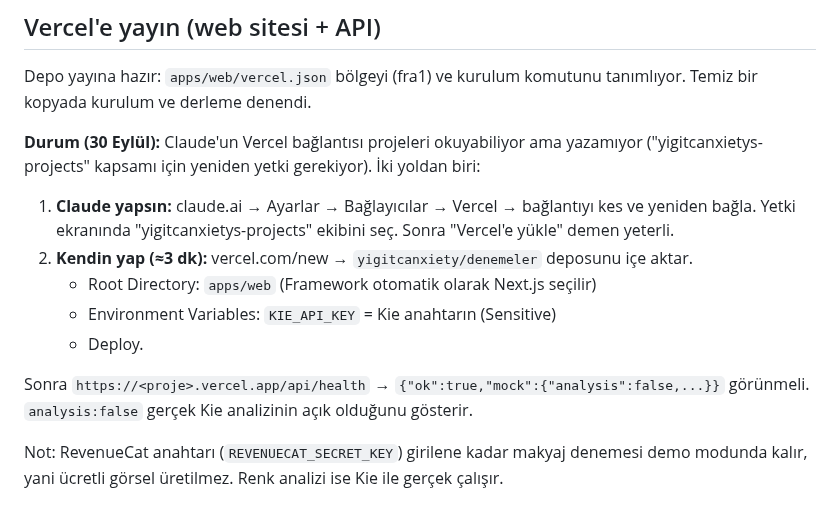
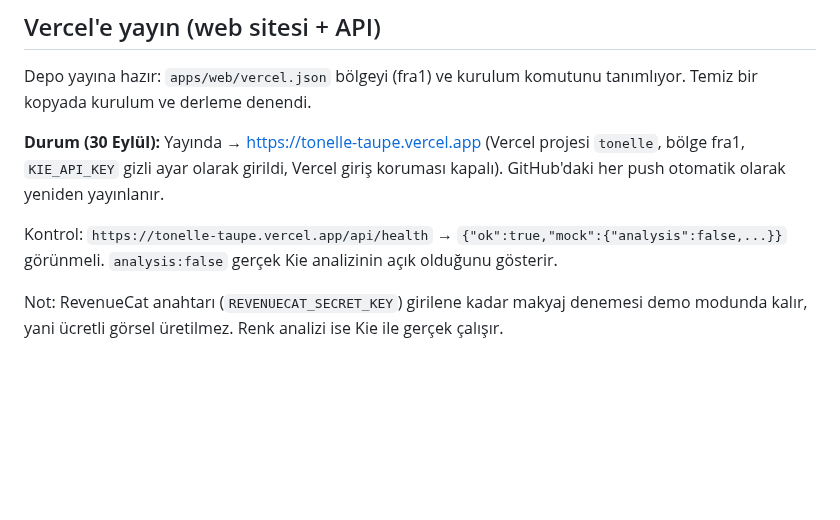
Before and after one commit to yigitcanxiety/denemeler, a Markdown page: docs/KURULUM.md, the part around the change. Rendered like a GitHub page; blank space fills up the shorter version.

Commit message:
Record live Vercel deployment in setup guide
Co-Authored-By: Claude Opus 5.5 <noreply@anthropic.com>
Claude-Session: https://claude.ai/code/session_018VTNBswki8cNqhHMFcmNaW

```diff
--- a/docs/KURULUM.md
+++ b/docs/KURULUM.md
@@ -73,14 +73,8 @@ pnpm -r typecheck && pnpm -r lint && pnpm -r test
 
 Depo yayına hazır: `apps/web/vercel.json` bölgeyi (fra1) ve kurulum komutunu tanımlıyor. Temiz bir kopyada kurulum ve derleme denendi.
 
-**Durum (30 Eylül):** Claude'un Vercel bağlantısı projeleri okuyabiliyor ama yazamıyor ("yigitcanxietys-projects" kapsamı için yeniden yetki gerekiyor). İki yoldan biri:
+**Durum (30 Eylül):** Yayında → https://tonelle-taupe.vercel.app (Vercel projesi `tonelle`, bölge fra1, `KIE_API_KEY` gizli ayar olarak girildi, Vercel giriş koruması kapalı). GitHub'daki her push otomatik olarak yeniden yayınlanır.
 
-1. **Claude yapsın:** claude.ai → Ayarlar → Bağlayıcılar → Vercel → bağlantıyı kes ve yeniden bağla. Yetki ekranında "yigitcanxietys-projects" ekibini seç. Sonra "Vercel'e yükle" demen yeterli.
-2. **Kendin yap (≈3 dk):** vercel.com/new → `yigitcanxiety/denemeler` deposunu içe aktar.
-   - Root Directory: `apps/web` (Framework otomatik olarak Next.js seçilir)
-   - Environment Variables: `KIE_API_KEY` = Kie anahtarın (Sensitive)
-   - Deploy.
-
-Sonra `https://<proje>.vercel.app/api/health` → `{"ok":true,"mock":{"analysis":false,...}}` görünmeli. `analysis:false` gerçek Kie analizinin açık olduğunu gösterir.
+Kontrol: `https://tonelle-taupe.vercel.app/api/health` → `{"ok":true,"mock":{"analysis":false,...}}` görünmeli. `analysis:false` gerçek Kie analizinin açık olduğunu gösterir.
 
 Not: RevenueCat anahtarı (`REVENUECAT_SECRET_KEY`) girilene kadar makyaj denemesi demo modunda kalır, yani ücretli görsel üretilmez. Renk analizi ise Kie ile gerçek çalışır.
```
